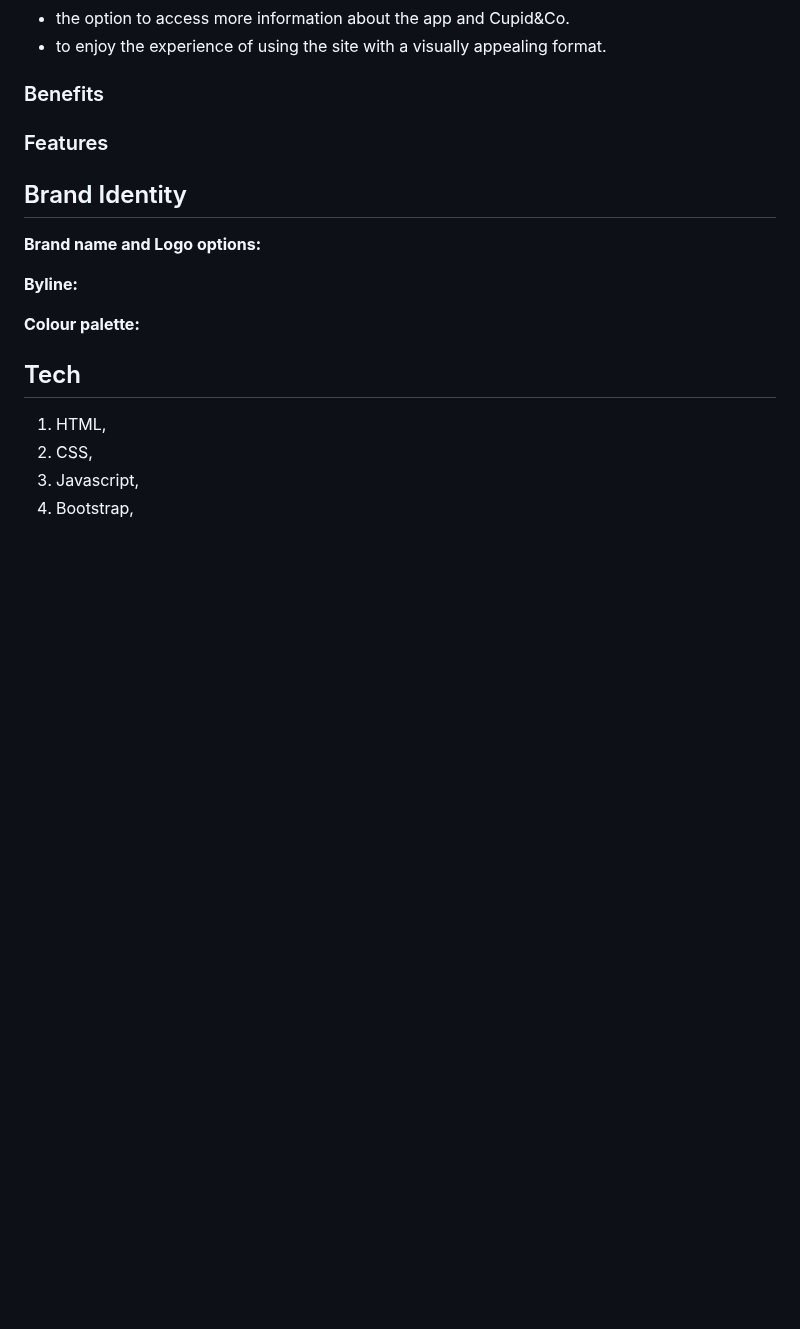
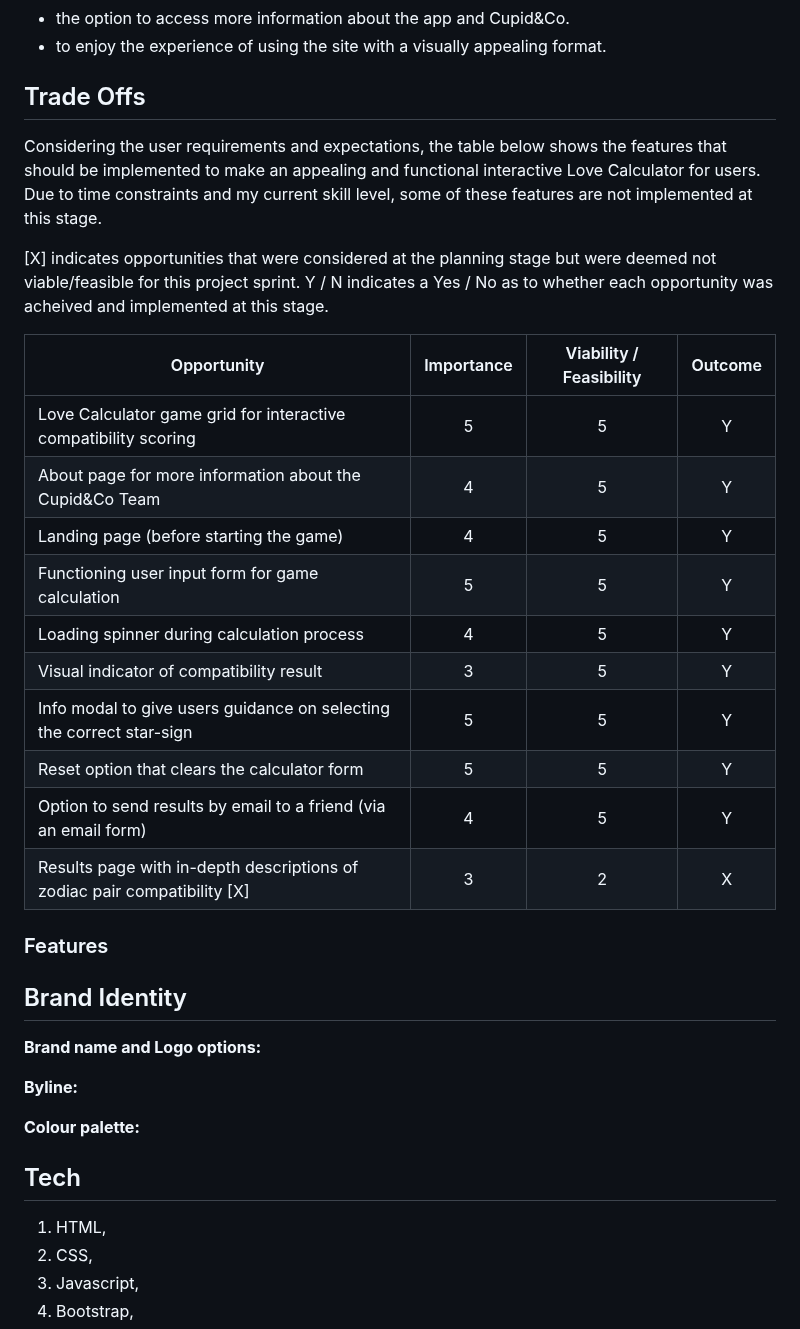
Before and after one commit to yamesjamess/feb-24-hackathon-love-riot, a Markdown page: README.md, the part around the change. GitHub-like rendering; blank space fills up the shorter version.

Commit message:
Add Trade Offs table section to README

```diff
--- a/README.md
+++ b/README.md
@@ -63,7 +63,25 @@ As a user I would like:
 - to enjoy the experience of using the site with a visually appealing format.
 
 
-### Benefits
+## Trade Offs
+
+Considering the user requirements and expectations, the table below shows the features that should be implemented to make an appealing and functional interactive Love Calculator for users. Due to time constraints and my current skill level, some of these features are not implemented at this stage.
+
+[X] indicates opportunities that were considered at the planning stage but were deemed not viable/feasible for this project sprint.
+Y / N indicates a Yes / No as to whether each opportunity was acheived and implemented at this stage.
+
+| Opportunity                                                                | Importance | Viability / Feasibility | Outcome |
+| ---------------------------------------------------------------------------- | :--------: | :---------------------: | :------:|
+| Love Calculator game grid for interactive compatibility scoring              |     5      |            5            |    Y    |
+| About page for more information about the Cupid&Co Team                      |     4      |            5            |    Y    |
+| Landing page (before starting the game)                                      |     4      |            5            |    Y    |
+| Functioning user input form for game calculation                             |     5      |            5            |    Y    |
+| Loading spinner during calculation process                                   |     4      |            5            |    Y    |
+| Visual indicator of compatibility result                                     |     3      |            5            |    Y    |
+| Info modal to give users guidance on selecting the correct star-sign         |     5      |            5            |    Y    |
+| Reset option that clears the calculator form                                 |     5      |            5            |    Y    |
+| Option to send results by email to a friend (via an email form)              |     4      |            5            |    Y    |
+| Results page with in-depth descriptions of zodiac pair compatibility [X]     |     3      |            2            |    X    |
 
 
 ### Features
```
